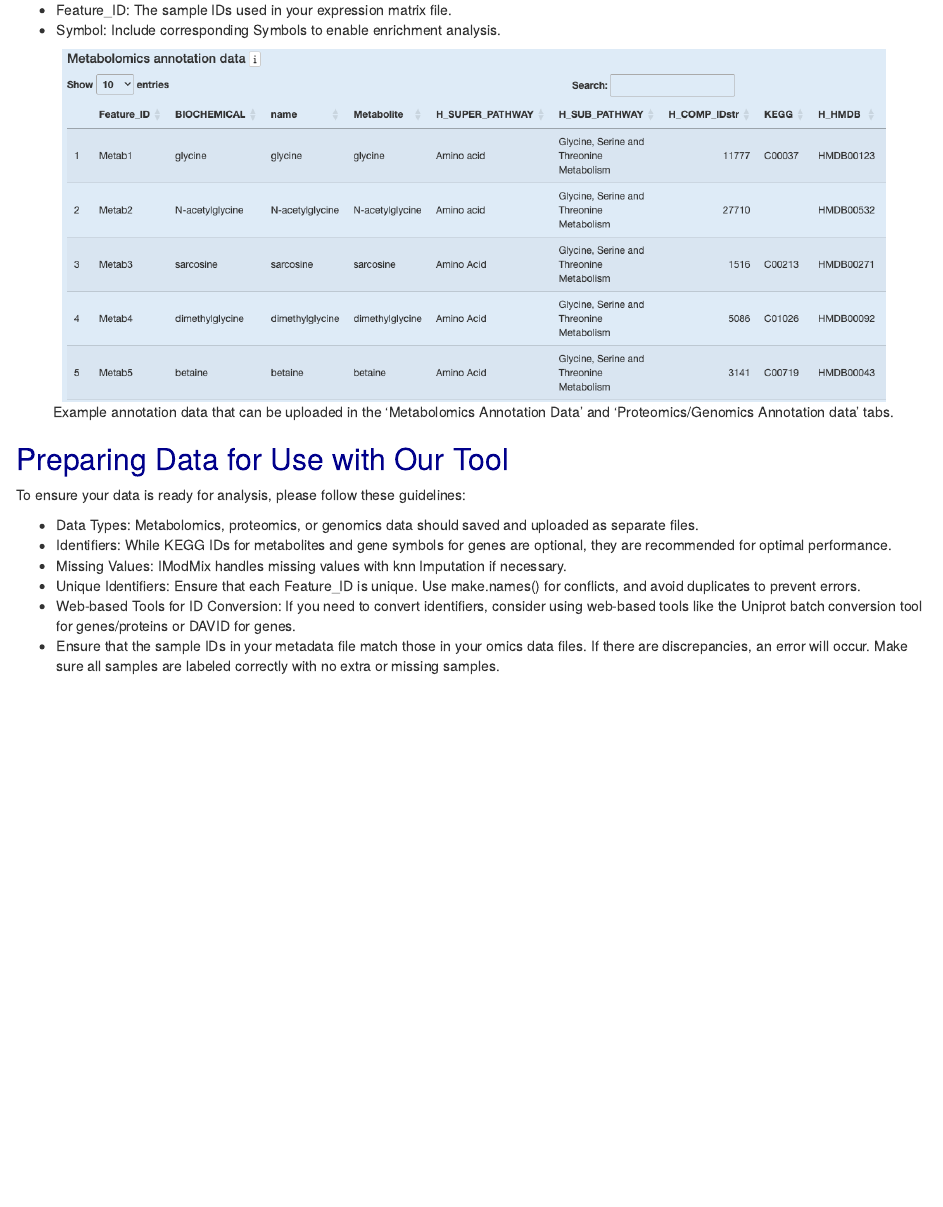
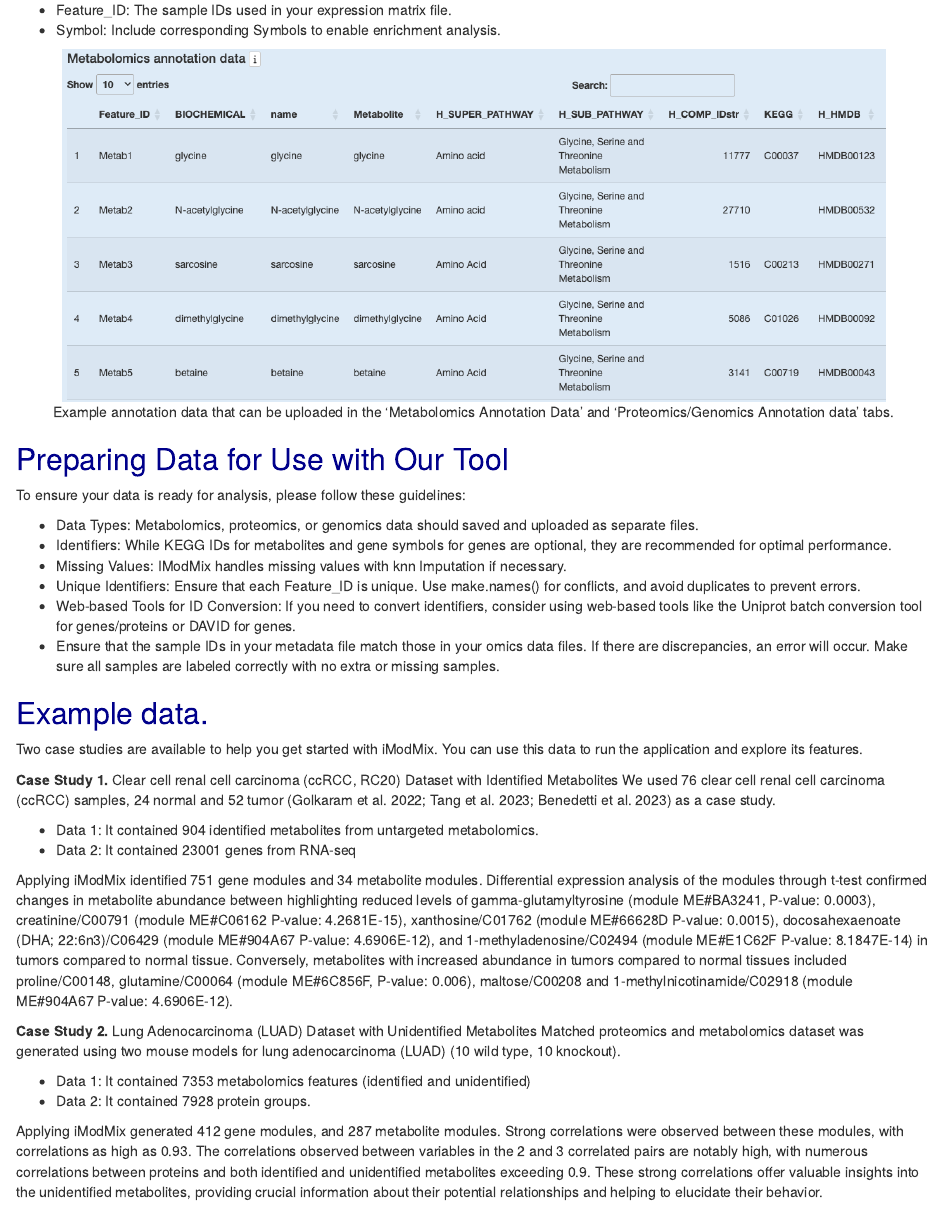
Before and after one commit to biodatalab/iModMix, an R Markdown document (inst/app/www/GetStarted.Rmd): the page in a window 1100 px wide, from 1640 px down. Rendered offline with R 4.5, knitr and Pandoc, with nearby package versions.

Commit message:
Documentation updates

````diff
--- a/inst/app/www/GetStarted.Rmd
+++ b/inst/app/www/GetStarted.Rmd
@@ -50,7 +50,7 @@ Proteomics or Genomics Data: It should have the following columns:
 - Symbol: Include corresponding Symbols to enable enrichment analysis.
 
 ```{r, echo=F, fig.align="center", fig.width=2, out.width="90%", fig.cap="Example annotation data that can be uploaded in the 'Metabolomics Annotation Data' and 'Proteomics/Genomics Annotation data' tabs."}
-knitr::include_graphics(paste0(here::here(),"/documentation/Annotation.png"), error = FALSE)
+knitr::include_graphics(paste0(here::here(),"/inst/documentation/Annotation.png"), error = FALSE)
 ```
 
 ## Preparing Data for Use with Our Tool
@@ -63,3 +63,23 @@ To ensure your data is ready for analysis, please follow these guidelines:
 - Unique Identifiers: Ensure that each Feature_ID is unique. Use make.names() for conflicts, and avoid duplicates to prevent errors.
 - Web-based Tools for ID Conversion: If you need to convert identifiers, consider using web-based tools like the Uniprot batch conversion tool for genes/proteins or DAVID for genes.
 - Ensure that the sample IDs in your metadata file match those in your omics data files. If there are discrepancies, an error will occur. Make sure all samples are labeled correctly with no extra or missing samples.
+
+## Example data.
+
+Two case studies are available to help you get started with iModMix. You can use this data to run the application and explore its features.
+
+**Case Study 1.** Clear cell renal cell carcinoma (ccRCC, RC20) Dataset with Identified Metabolites
+We used 76 clear cell renal cell carcinoma (ccRCC) samples, 24 normal and 52 tumor (Golkaram et al. 2022; Tang et al. 2023; Benedetti et al. 2023) as a case study.
+
+- Data 1: It contained 904 identified metabolites from untargeted metabolomics.
+- Data 2: It contained 23001 genes from RNA-seq
+
+Applying iModMix identified 751 gene modules and 34 metabolite modules. Differential expression analysis of the modules through t-test confirmed changes in metabolite abundance between highlighting reduced levels of gamma-glutamyltyrosine (module ME#BA3241, P-value: 0.0003), creatinine/C00791 (module ME#C06162 P-value: 4.2681E-15), xanthosine/C01762 (module ME#66628D P-value: 0.0015), docosahexaenoate (DHA; 22:6n3)/C06429 (module ME#904A67 P-value: 4.6906E-12), and 1-methyladenosine/C02494 (module ME#E1C62F P-value: 8.1847E-14) in tumors compared to normal tissue. Conversely, metabolites with increased abundance in tumors compared to normal tissues included proline/C00148, glutamine/C00064 (module ME#6C856F, P-value: 0.006), maltose/C00208 and 1-methylnicotinamide/C02918 (module ME#904A67  P-value: 4.6906E-12).
+
+**Case Study 2.** Lung Adenocarcinoma (LUAD) Dataset with Unidentified Metabolites
+Matched proteomics and metabolomics dataset was generated using two mouse models for lung adenocarcinoma (LUAD) (10 wild type, 10 knockout).
+
+- Data 1:  It contained 7353 metabolomics features (identified and unidentified)
+- Data 2: It contained 7928 protein groups.
+
+Applying iModMix generated 412 gene modules, and 287 metabolite modules. Strong correlations were observed between these modules, with correlations as high as 0.93. The correlations observed between variables in the 2 and 3 correlated pairs are notably high, with numerous correlations between proteins and both identified and unidentified metabolites exceeding 0.9. These strong correlations offer valuable insights into the unidentified metabolites, providing crucial information about their potential relationships and helping to elucidate their behavior.
````
Also changed, not shown: vignettes/iModMixTutorial.Rmd (+11 -3 lines), inst/app/www/GetStarted.html, 1 other file.
